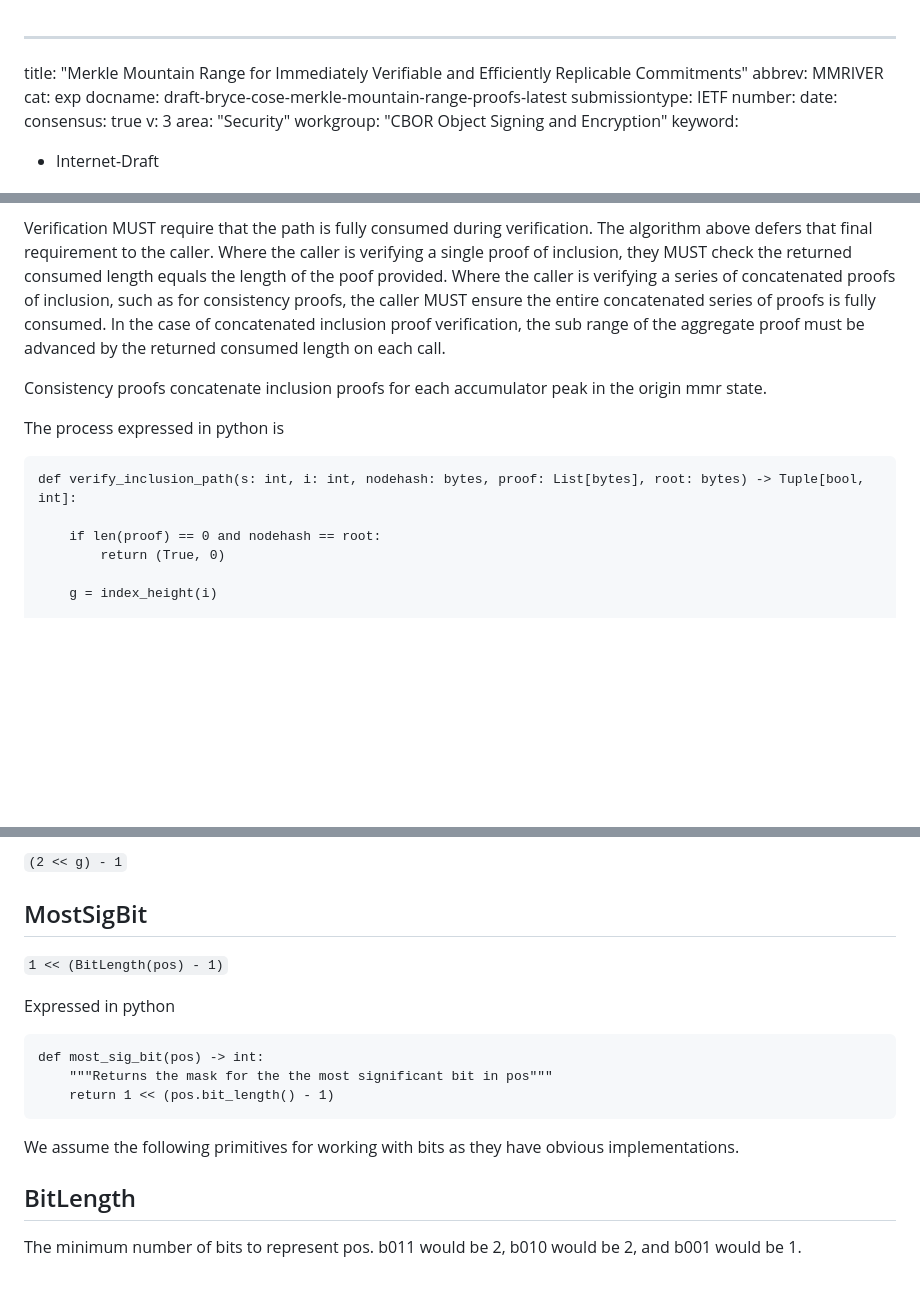
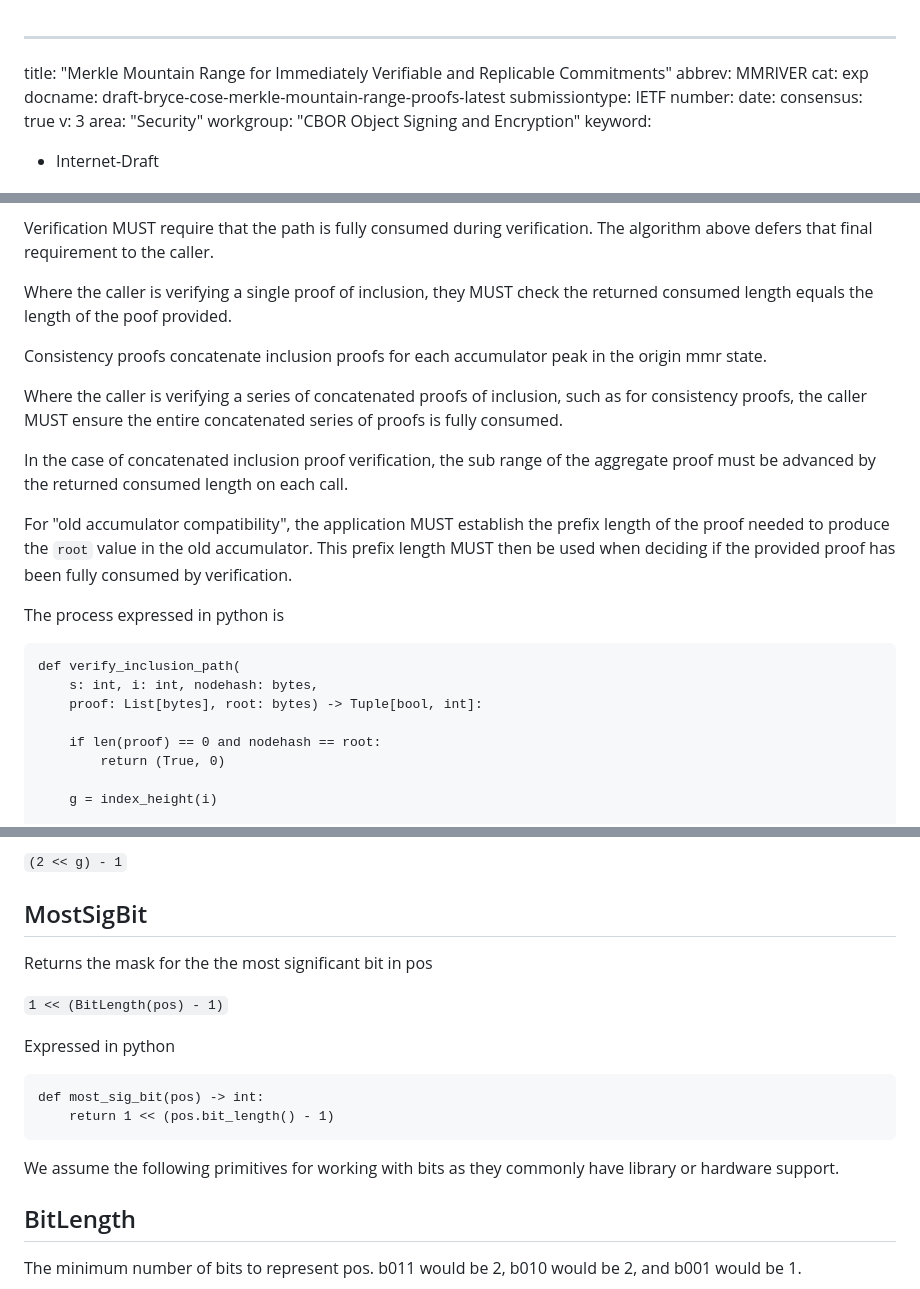
Before and after one commit to robinbryce/draft-bryce-cose-merkle-mountain-range-proofs, a Markdown page: draft-bryce-cose-merkle-mountain-range-proofs.md, 3 parts joined by grey strips. GitHub-like rendering; blank space fills up the shorter version.

```diff
--- a/draft-bryce-cose-merkle-mountain-range-proofs.md
+++ b/draft-bryce-cose-merkle-mountain-range-proofs.md
@@ -1,5 +1,5 @@
 ---
-title: "Merkle Mountain Range for Immediately Verifiable and Efficiently Replicable Commitments"
+title: "Merkle Mountain Range for Immediately Verifiable and Replicable Commitments"
 abbrev: MMRIVER
 cat: exp
 docname: draft-bryce-cose-merkle-mountain-range-proofs-latest
@@ -455,17 +455,25 @@ Given
 
 Verification MUST require that the path is fully consumed during verification.
 The algorithm above defers that final requirement to the caller.
+
 Where the caller is verifying a single proof of inclusion, they MUST check the returned consumed length equals the length of the poof provided.
+
+Consistency proofs concatenate inclusion proofs for each accumulator peak in the origin mmr state.
+
 Where the caller is verifying a series of concatenated proofs of inclusion, such as for consistency proofs,
 the caller MUST ensure the entire concatenated series of proofs is fully consumed.
+
 In the case of concatenated inclusion proof verification,
 the sub range of the aggregate proof must be advanced by the returned consumed length on each call.
 
-Consistency proofs concatenate inclusion proofs for each accumulator peak in the origin mmr state.
+For "old accumulator compatibility", the application MUST establish the prefix length of the proof needed to produce the `root` value in the old accumulator. This prefix length MUST then be used when deciding if the provided proof has been fully consumed by verification.
+
 
 The process expressed in python is
 
-    def verify_inclusion_path(s: int, i: int, nodehash: bytes, proof: List[bytes], root: bytes) -> Tuple[bool, int]:
+    def verify_inclusion_path(
+        s: int, i: int, nodehash: bytes,
+        proof: List[bytes], root: bytes) -> Tuple[bool, int]:
 
         if len(proof) == 0 and nodehash == root:
             return (True, 0)
@@ -712,15 +709,16 @@ An illustrative example of some outputs
 
 ## MostSigBit
 
+Returns the mask for the the most significant bit in pos
+
 `1 << (BitLength(pos) - 1)`
 
 Expressed in python
 
     def most_sig_bit(pos) -> int:
-        """Returns the mask for the the most significant bit in pos"""
         return 1 << (pos.bit_length() - 1)
 
-We assume the following primitives for working with bits as they have obvious implementations.
+We assume the following primitives for working with bits as they commonly have library or hardware support.
 
 ## BitLength
 
```
Also changed, not shown: other parts of draft-bryce-cose-merkle-mountain-range-proofs.md (+290 -303 lines).
